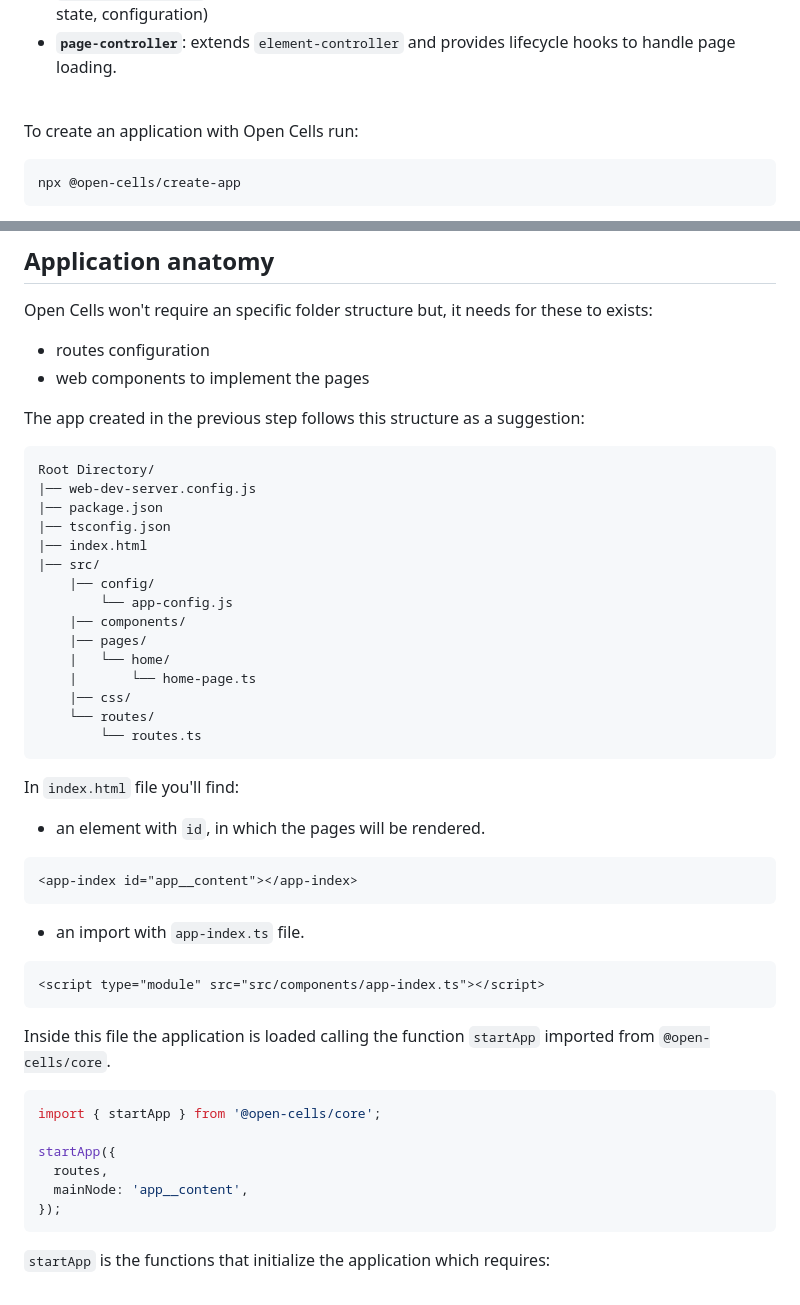
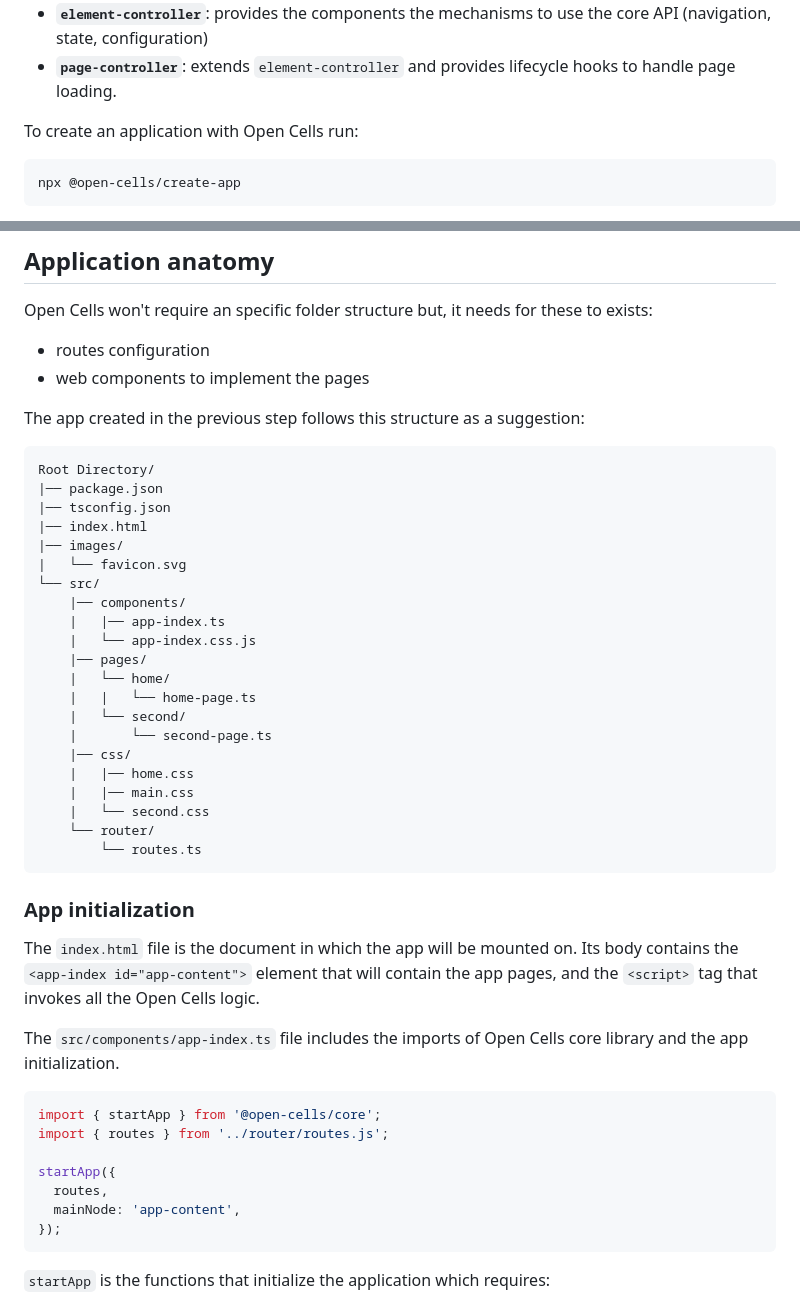
Before and after one commit to BBVA/open-cells, a Markdown page: README.md, 2 parts joined by grey strips. Drawn GitHub-style.

````diff
--- a/README.md
+++ b/README.md
@@ -32,6 +27,6 @@ In this mono repo we have the modules that builds up Open Cells:
 To create an application with Open Cells run:
 
-```sh
+```bash
 npx @open-cells/create-app
 ```
 
@@ -60,46 +55,43 @@ Open Cells won't require an specific folder structure but, it needs for these to
 
 The app created in the previous step follows this structure as a suggestion:
 
-```
+```treeview
 Root Directory/
-|── web-dev-server.config.js
 |── package.json
 |── tsconfig.json
 |── index.html
-|── src/
-    |── config/
-        └── app-config.js
+|── images/
+|   └── favicon.svg
+└── src/
     |── components/
+    |   |── app-index.ts
+    |   └── app-index.css.js
     |── pages/
     |   └── home/
-    |       └── home-page.ts
+    |   |   └── home-page.ts
+    |   └── second/
+    |       └── second-page.ts
     |── css/
-    └── routes/
+    |   |── home.css
+    |   |── main.css
+    |   └── second.css
+    └── router/
         └── routes.ts
 ```
 
-In `index.html` file you'll find:
+### App initialization
 
-- an element with `id`, in which the pages will be rendered.
+The `index.html` file is the document in which the app will be mounted on. Its body contains the `<app-index id="app-content">` element that will contain the app pages, and the `<script>` tag that invokes all the Open Cells logic.
 
-```html
-<app-index id="app__content"></app-index>
-```
-
-- an import with `app-index.ts` file.
-
-```html
-<script type="module" src="src/components/app-index.ts"></script>
-```
-
-Inside this file the application is loaded calling the function `startApp` imported from `@open-cells/core`.
+The `src/components/app-index.ts` file includes the imports of Open Cells core library and the app initialization.
 
 ```js
 import { startApp } from '@open-cells/core';
+import { routes } from '../router/routes.js';
 
 startApp({
   routes,
-  mainNode: 'app__content',
+  mainNode: 'app-content',
 });
 ```
 
````
Also changed, not shown: other parts of README.md (+5 -19 lines), README.es.md (+31 -75 lines).
